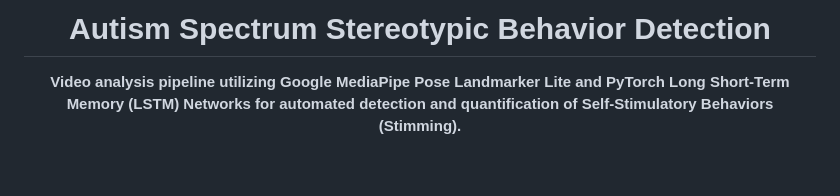
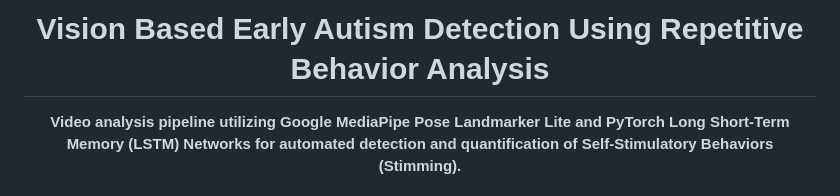
Before and after one commit to ivaishnavraj/Vision-Based-Early-Autism-Detection-Using-Repetitive-Behavior-Analysis, a Markdown page: README.md, the part around the change. Drawn GitHub-style; blank space fills up the shorter version.

Commit message:
Revise title to 'Vision Based Early Autism Detection'
Updated project title and description for clarity.

```diff
--- a/README.md
+++ b/README.md
@@ -1,6 +1,6 @@
 <div align="center">
 
-# Autism Spectrum Stereotypic Behavior Detection
+# Vision Based Early Autism Detection Using Repetitive Behavior Analysis
 
 **Video analysis pipeline utilizing Google MediaPipe Pose Landmarker Lite and PyTorch Long Short-Term Memory (LSTM) Networks for automated detection and quantification of Self-Stimulatory Behaviors (Stimming).**
 
```
